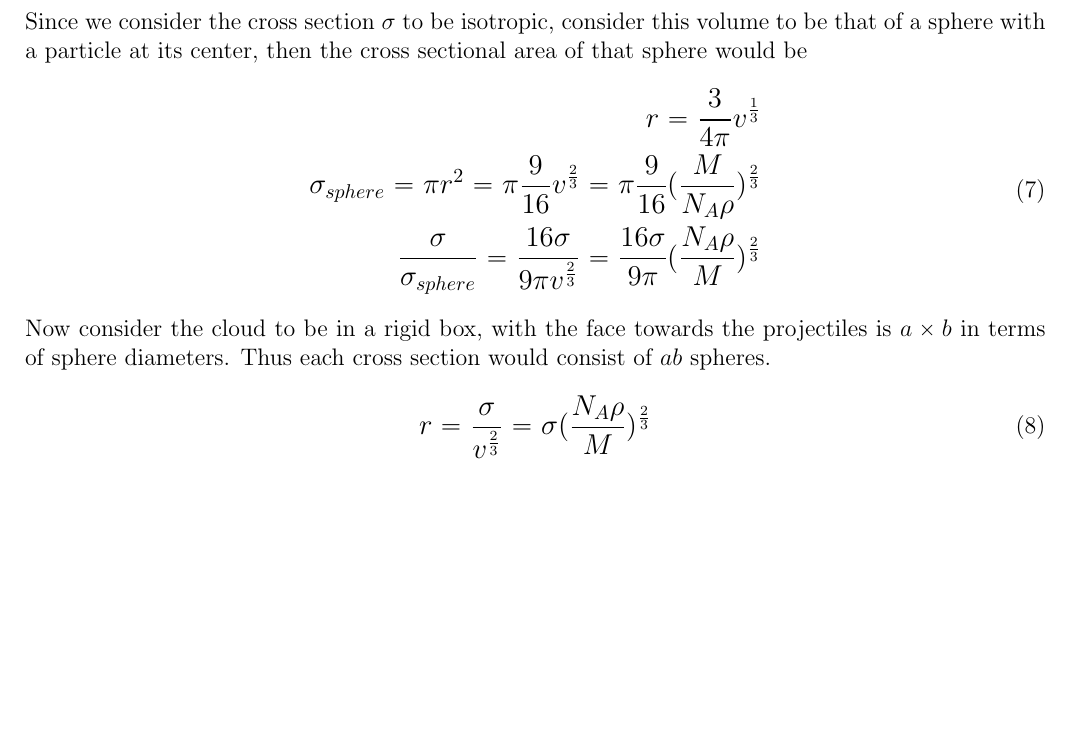
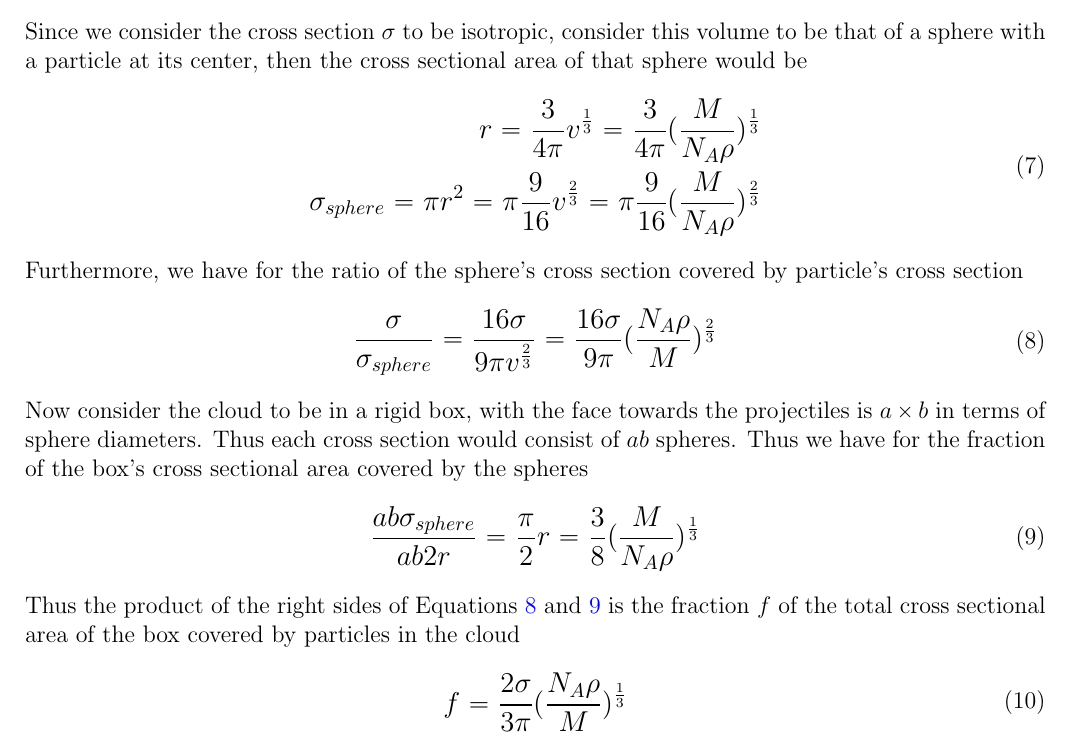
Before and after one commit to MarcosP7635/Math-for-Energy, a LaTeX document (NuclideProduction.tex): part of page 2 of 2, cut so that both start at the same text, the shorter picture padded with empty space. Compiled offline with pdfLaTeX.

Commit message:
found the small solution

```diff
--- a/NuclideProduction.tex
+++ b/NuclideProduction.tex
@@ -94,25 +94,37 @@ Since we consider the cross section $\sigma$ to be isotropic, consider this volu
 \begin{equation}
 \begin{split}
 \mathlarger{
-r = \frac{3}{4\pi}v^{\frac{1}{3}}
+r = \frac{3}{4\pi}v^{\frac{1}{3}} = \frac{3}{4\pi}(\frac{M}{N_A\rho})^{\frac{1}{3}}
 }\\
 \mathlarger{
 \sigma_{sphere} = \pi r^2 = \pi\frac{9}{16}v^{\frac{2}{3}} = \pi\frac{9}{16}(\frac{M}{N_A\rho})^{\frac{2}{3}}
 }\\
+\end{split}
+\end{equation}
+Furthermore, we have for the ratio of the sphere's cross section covered by particle's cross section
+\begin{equation}\label{eqn:isParticleInSphere}
+\begin{split}
 \mathlarger{
 \frac{\sigma}{\sigma_{sphere}} = \frac{16\sigma}{9\pi v^{\frac{2}{3}}} =
 \frac{16\sigma}{9\pi}(\frac{N_A\rho}{M})^{\frac{2}{3}}
 }\\
 \end{split}
 \end{equation}
-Now consider the cloud to be in a rigid box, with the face towards the projectiles is $a\times b$ in terms of sphere diameters. Thus each cross section would consist of $ab$ spheres.
-\begin{equation}
+Now consider the cloud to be in a rigid box, with the face towards the projectiles is $a\times b$ in terms of sphere diameters. Thus each cross section would consist of $ab$ spheres. Thus we have for the fraction of the box's cross sectional area covered by the spheres
+\begin{equation}\label{eqn:isSphereInBox}
 \begin{split}
 \mathlarger{
-r = \frac{\sigma}{v^{\frac{2}{3}}} = \sigma(\frac{N_A\rho}{M})^\frac{2}{3}
+\frac{ab\sigma_{sphere}}{ab2r} = \frac{\pi}{2} r = \frac{3}{8}(\frac{M}{N_A\rho})^{\frac{1}{3}}
+}\\
+\end{split}
+\end{equation}
+Thus the product of the right sides of Equations \ref{eqn:isParticleInSphere} and \ref{eqn:isSphereInBox} is the fraction $f$ of the total cross sectional area of the box covered by particles in the cloud
+\begin{equation}\label{eqn:isParticleInBox}
+\begin{split}
+\mathlarger{
+f = \frac{2\sigma}{3\pi}(\frac{N_A\rho}{M})^{\frac{1}{3}}
 }\\
 \end{split}
 \end{equation}
 
-
 \end{document}
```
